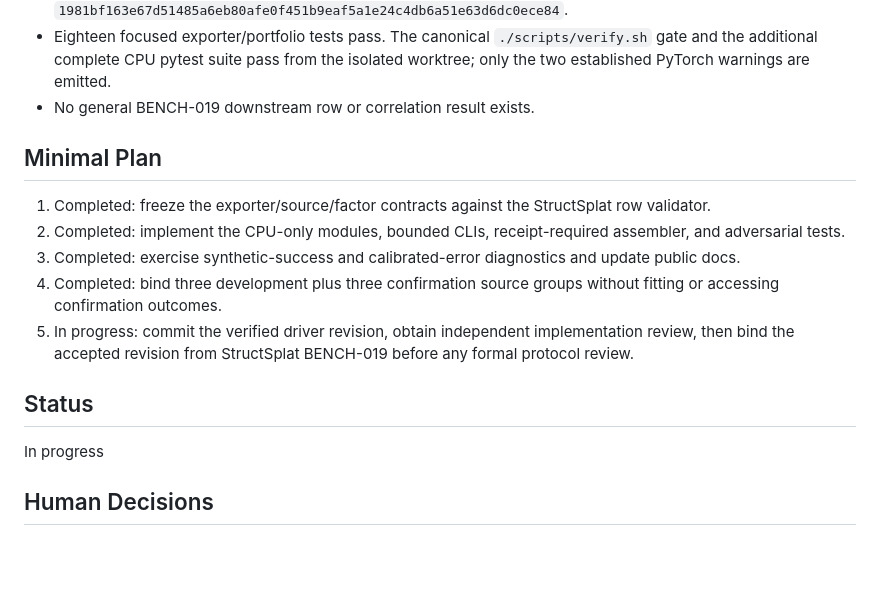
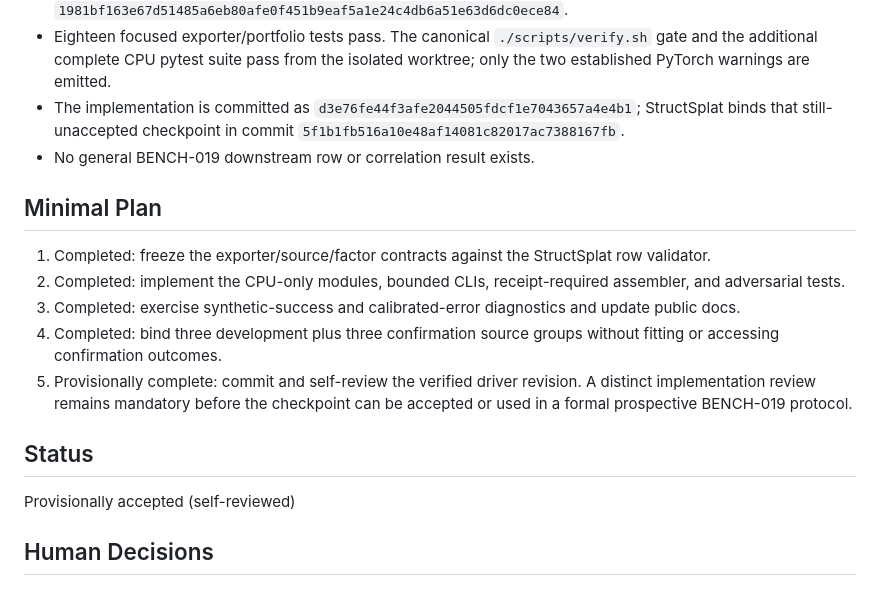
Before and after one commit to intrinsicD/realtime-gs, a Markdown page: .agents/state/current-task.md, the part around one of its changes. GitHub-like rendering; blank space fills up the shorter version.

```diff
--- a/.agents/state/current-task.md
+++ b/.agents/state/current-task.md
@@ -132,6 +132,8 @@ None
 - Eighteen focused exporter/portfolio tests pass. The canonical `./scripts/verify.sh` gate and the
   additional complete CPU pytest suite pass from the isolated worktree; only the two established
   PyTorch warnings are emitted.
+- The implementation is committed as `d3e76fe44f3afe2044505fdcf1e7043657a4e4b1`; StructSplat
+  binds that still-unaccepted checkpoint in commit `5f1b1fb516a10e48af14081c82017ac7388167fb`.
 - No general BENCH-019 downstream row or correlation result exists.
 
 ## Minimal Plan
@@ -142,12 +144,13 @@ None
 3. Completed: exercise synthetic-success and calibrated-error diagnostics and update public docs.
 4. Completed: bind three development plus three confirmation source groups without fitting or
    accessing confirmation outcomes.
-5. In progress: commit the verified driver revision, obtain independent implementation review,
-   then bind the accepted revision from StructSplat BENCH-019 before any formal protocol review.
+5. Provisionally complete: commit and self-review the verified driver revision. A distinct
+   implementation review remains mandatory before the checkpoint can be accepted or used in a
+   formal prospective BENCH-019 protocol.
 
 ## Status
 
-In progress
+Provisionally accepted (self-reviewed)
 
 ## Human Decisions
 
```
Also changed, not shown: other parts of .agents/state/current-task.md (+51 -4 lines).
